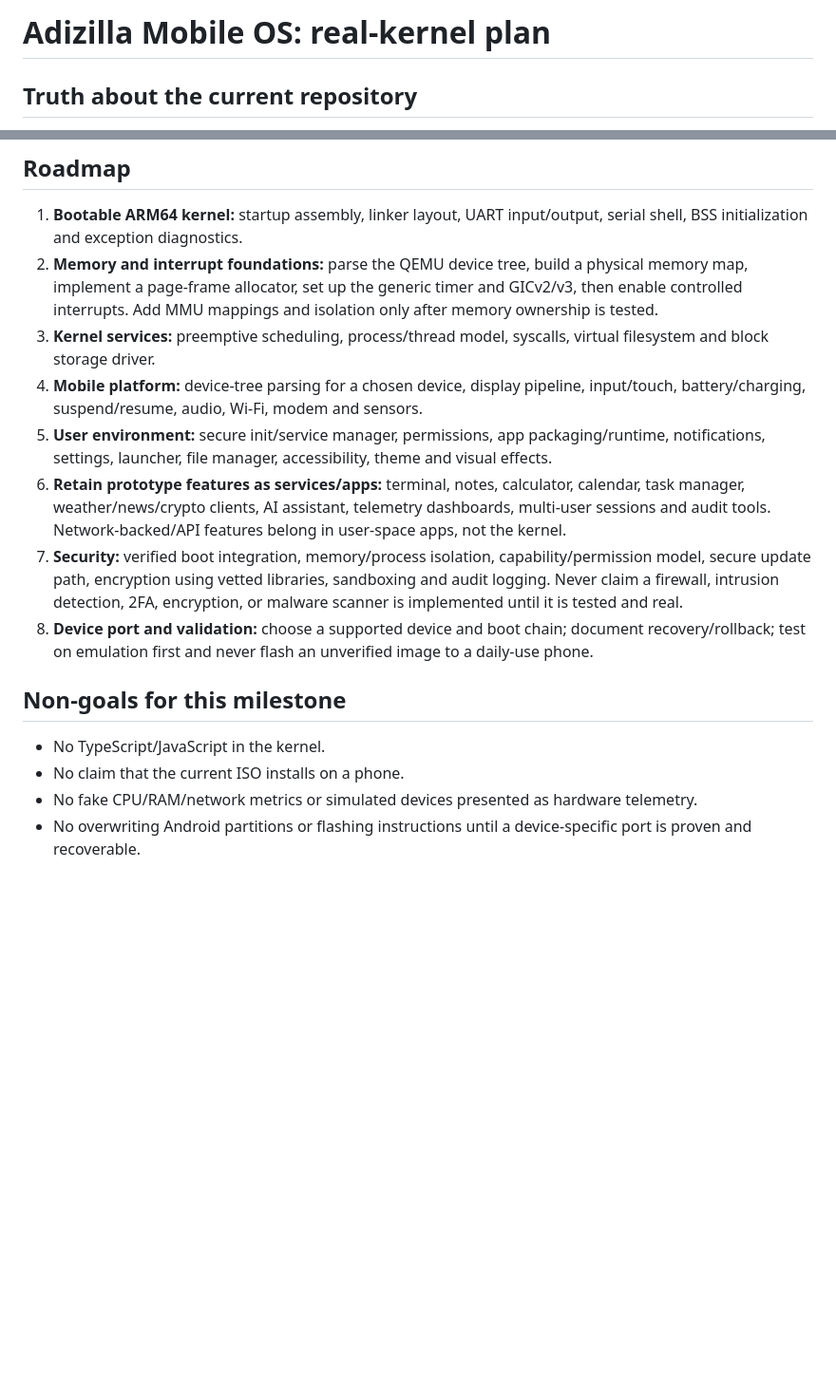
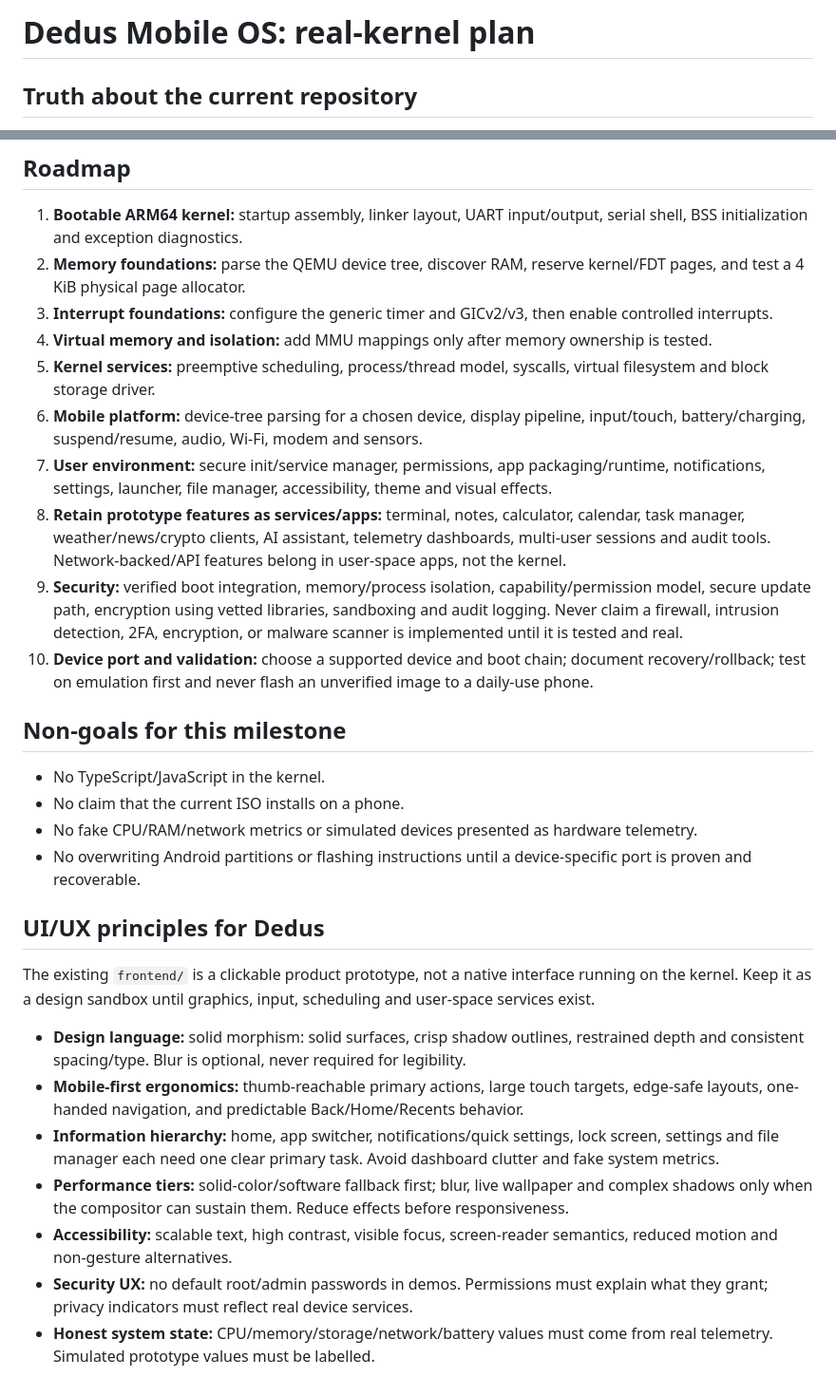
Before and after one commit to Liladizilla/mobile_os_01, a Markdown page: docs/REAL_MOBILE_OS_PLAN.md, 2 parts joined by grey strips. Shown at 95% size. Drawn GitHub-style; blank space fills up the shorter version.

Commit message:
Rename OS prototype and documentation to Dedus

```diff
--- a/docs/REAL_MOBILE_OS_PLAN.md
+++ b/docs/REAL_MOBILE_OS_PLAN.md
@@ -1,4 +1,4 @@
-# Adizilla Mobile OS: real-kernel plan
+# Dedus Mobile OS: real-kernel plan
 
 ## Truth about the current repository
 
@@ -35,13 +35,15 @@ QEMU opens a serial console. Type `help`, `uname`, `features`, `clear`, or `abou
 ## Roadmap
 
 1. **Bootable ARM64 kernel:** startup assembly, linker layout, UART input/output, serial shell, BSS initialization and exception diagnostics.
-2. **Memory and interrupt foundations:** parse the QEMU device tree, build a physical memory map, implement a page-frame allocator, set up the generic timer and GICv2/v3, then enable controlled interrupts. Add MMU mappings and isolation only after memory ownership is tested.
-3. **Kernel services:** preemptive scheduling, process/thread model, syscalls, virtual filesystem and block storage driver.
-4. **Mobile platform:** device-tree parsing for a chosen device, display pipeline, input/touch, battery/charging, suspend/resume, audio, Wi-Fi, modem and sensors.
-5. **User environment:** secure init/service manager, permissions, app packaging/runtime, notifications, settings, launcher, file manager, accessibility, theme and visual effects.
-6. **Retain prototype features as services/apps:** terminal, notes, calculator, calendar, task manager, weather/news/crypto clients, AI assistant, telemetry dashboards, multi-user sessions and audit tools. Network-backed/API features belong in user-space apps, not the kernel.
-7. **Security:** verified boot integration, memory/process isolation, capability/permission model, secure update path, encryption using vetted libraries, sandboxing and audit logging. Never claim a firewall, intrusion detection, 2FA, encryption, or malware scanner is implemented until it is tested and real.
-8. **Device port and validation:** choose a supported device and boot chain; document recovery/rollback; test on emulation first and never flash an unverified image to a daily-use phone.
+2. **Memory foundations:** parse the QEMU device tree, discover RAM, reserve kernel/FDT pages, and test a 4 KiB physical page allocator.
+3. **Interrupt foundations:** configure the generic timer and GICv2/v3, then enable controlled interrupts.
+4. **Virtual memory and isolation:** add MMU mappings only after memory ownership is tested.
+5. **Kernel services:** preemptive scheduling, process/thread model, syscalls, virtual filesystem and block storage driver.
+6. **Mobile platform:** device-tree parsing for a chosen device, display pipeline, input/touch, battery/charging, suspend/resume, audio, Wi-Fi, modem and sensors.
+7. **User environment:** secure init/service manager, permissions, app packaging/runtime, notifications, settings, launcher, file manager, accessibility, theme and visual effects.
+8. **Retain prototype features as services/apps:** terminal, notes, calculator, calendar, task manager, weather/news/crypto clients, AI assistant, telemetry dashboards, multi-user sessions and audit tools. Network-backed/API features belong in user-space apps, not the kernel.
+9. **Security:** verified boot integration, memory/process isolation, capability/permission model, secure update path, encryption using vetted libraries, sandboxing and audit logging. Never claim a firewall, intrusion detection, 2FA, encryption, or malware scanner is implemented until it is tested and real.
+10. **Device port and validation:** choose a supported device and boot chain; document recovery/rollback; test on emulation first and never flash an unverified image to a daily-use phone.
 
 ## Non-goals for this milestone
 
@@ -49,3 +51,16 @@ QEMU opens a serial console. Type `help`, `uname`, `features`, `clear`, or `abou
 - No claim that the current ISO installs on a phone.
 - No fake CPU/RAM/network metrics or simulated devices presented as hardware telemetry.
 - No overwriting Android partitions or flashing instructions until a device-specific port is proven and recoverable.
+
+
+## UI/UX principles for Dedus
+
+The existing `frontend/` is a clickable product prototype, not a native interface running on the kernel. Keep it as a design sandbox until graphics, input, scheduling and user-space services exist.
+
+- **Design language:** solid morphism: solid surfaces, crisp shadow outlines, restrained depth and consistent spacing/type. Blur is optional, never required for legibility.
+- **Mobile-first ergonomics:** thumb-reachable primary actions, large touch targets, edge-safe layouts, one-handed navigation, and predictable Back/Home/Recents behavior.
+- **Information hierarchy:** home, app switcher, notifications/quick settings, lock screen, settings and file manager each need one clear primary task. Avoid dashboard clutter and fake system metrics.
+- **Performance tiers:** solid-color/software fallback first; blur, live wallpaper and complex shadows only when the compositor can sustain them. Reduce effects before responsiveness.
+- **Accessibility:** scalable text, high contrast, visible focus, screen-reader semantics, reduced motion and non-gesture alternatives.
+- **Security UX:** no default root/admin passwords in demos. Permissions must explain what they grant; privacy indicators must reflect real device services.
+- **Honest system state:** CPU/memory/storage/network/battery values must come from real telemetry. Simulated prototype values must be labelled.
```
